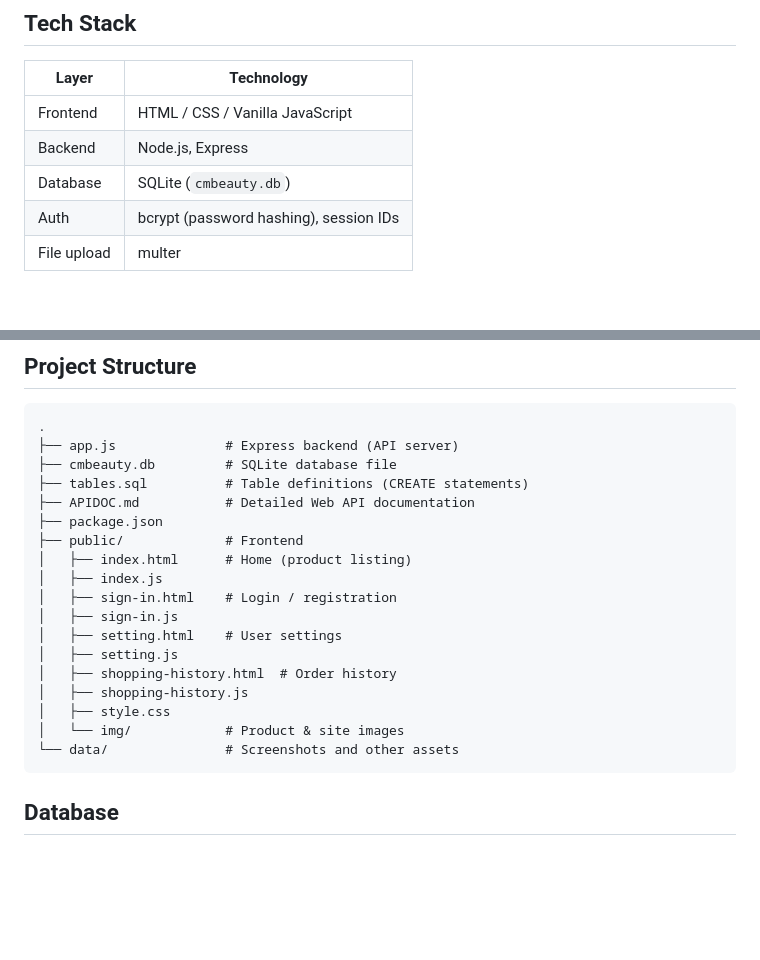
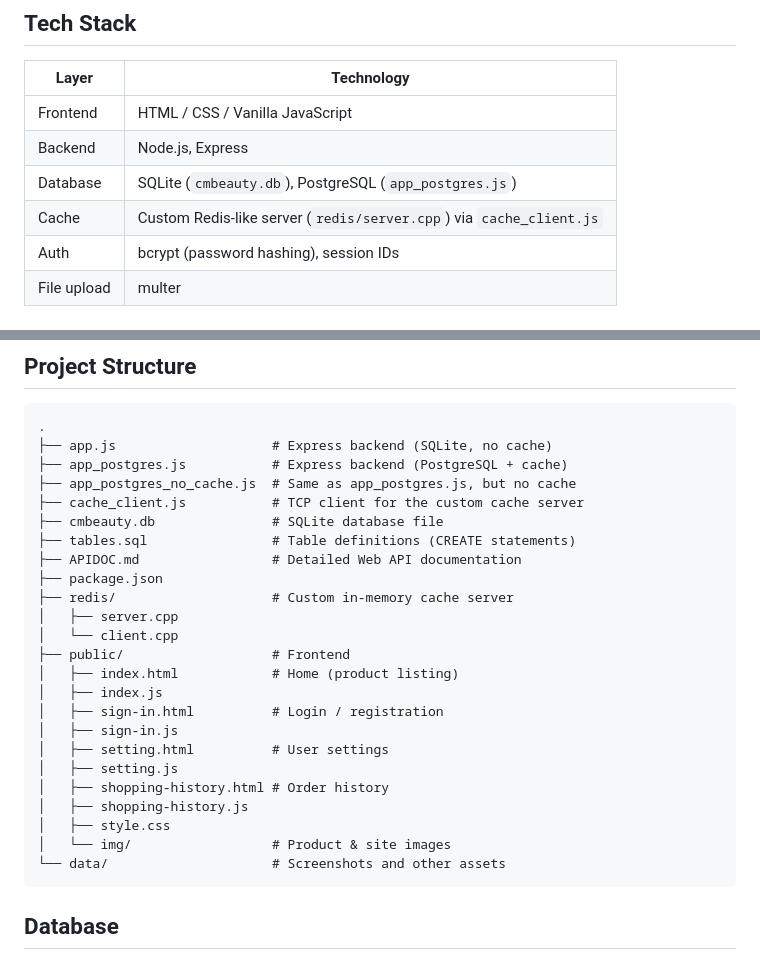
Before and after one commit to mimimimi2002/cosmeticsite, a Markdown page: README.md, 2 parts joined by grey strips. Rendered like a GitHub page; blank space fills up the shorter version.

````diff
--- a/README.md
+++ b/README.md
@@ -23,7 +23,8 @@ https://github.com/user-attachments/assets/c3ef1c43-2e84-45a1-951f-3950d88fe61b
 |-------|------------|
 | Frontend | HTML / CSS / Vanilla JavaScript |
 | Backend | Node.js, Express |
-| Database | SQLite (`cmbeauty.db`) |
+| Database | SQLite (`cmbeauty.db`), PostgreSQL (`app_postgres.js`) |
+| Cache | Custom Redis-like server (`redis/server.cpp`) via `cache_client.js` |
 | Auth | bcrypt (password hashing), session IDs |
 | File upload | multer |
 
@@ -50,23 +51,29 @@ PORT=9000 node app.js
 
 ```
 .
-├── app.js              # Express backend (API server)
-├── cmbeauty.db         # SQLite database file
-├── tables.sql          # Table definitions (CREATE statements)
-├── APIDOC.md           # Detailed Web API documentation
+├── app.js                    # Express backend (SQLite, no cache)
+├── app_postgres.js           # Express backend (PostgreSQL + cache)
+├── app_postgres_no_cache.js  # Same as app_postgres.js, but no cache
+├── cache_client.js           # TCP client for the custom cache server
+├── cmbeauty.db               # SQLite database file
+├── tables.sql                # Table definitions (CREATE statements)
+├── APIDOC.md                 # Detailed Web API documentation
 ├── package.json
-├── public/             # Frontend
-│   ├── index.html      # Home (product listing)
+├── redis/                    # Custom in-memory cache server
+│   ├── server.cpp
+│   └── client.cpp
+├── public/                   # Frontend
+│   ├── index.html            # Home (product listing)
 │   ├── index.js
-│   ├── sign-in.html    # Login / registration
+│   ├── sign-in.html          # Login / registration
 │   ├── sign-in.js
-│   ├── setting.html    # User settings
+│   ├── setting.html          # User settings
 │   ├── setting.js
-│   ├── shopping-history.html  # Order history
+│   ├── shopping-history.html # Order history
 │   ├── shopping-history.js
 │   ├── style.css
-│   └── img/            # Product & site images
-└── data/               # Screenshots and other assets
+│   └── img/                  # Product & site images
+└── data/                     # Screenshots and other assets
 ```
 
 ## Database
````
Also changed, not shown: other parts of README.md (+50 -0 lines).
